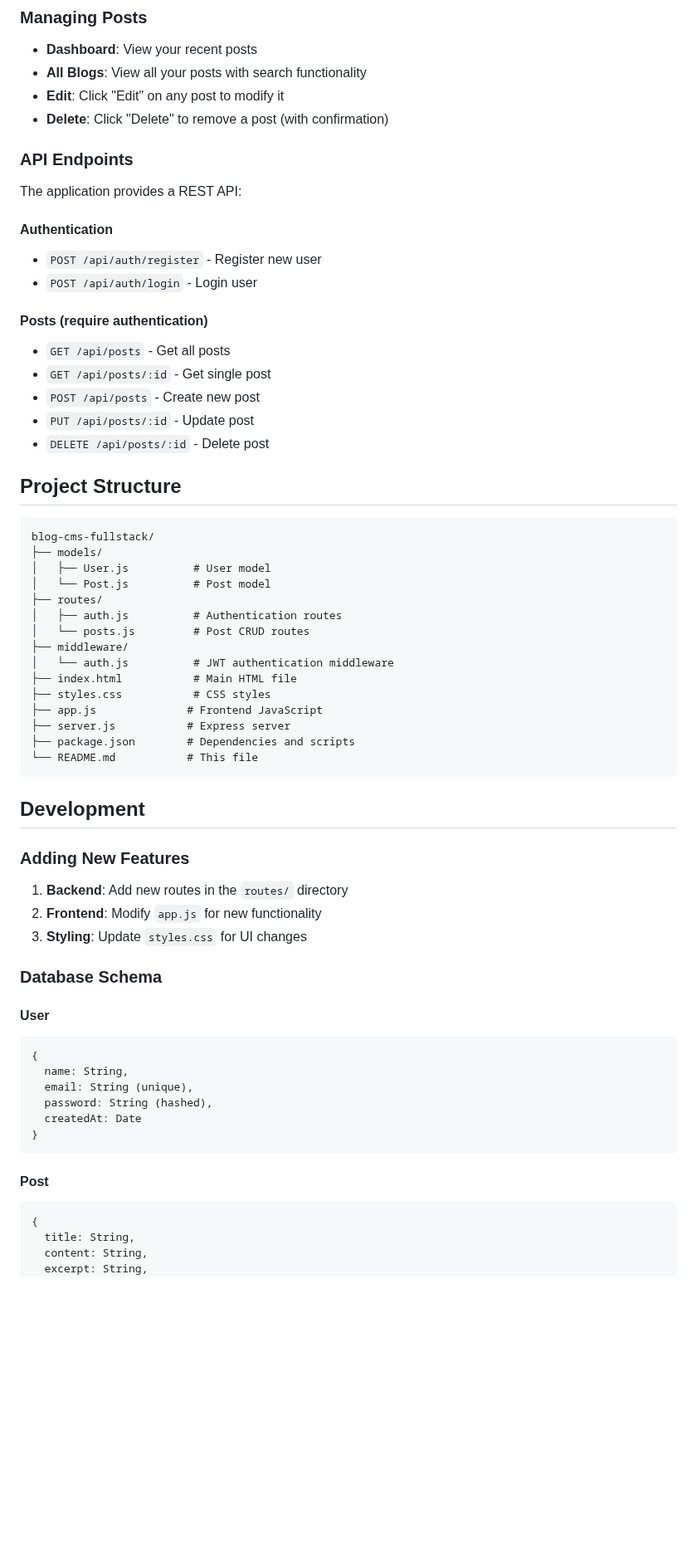
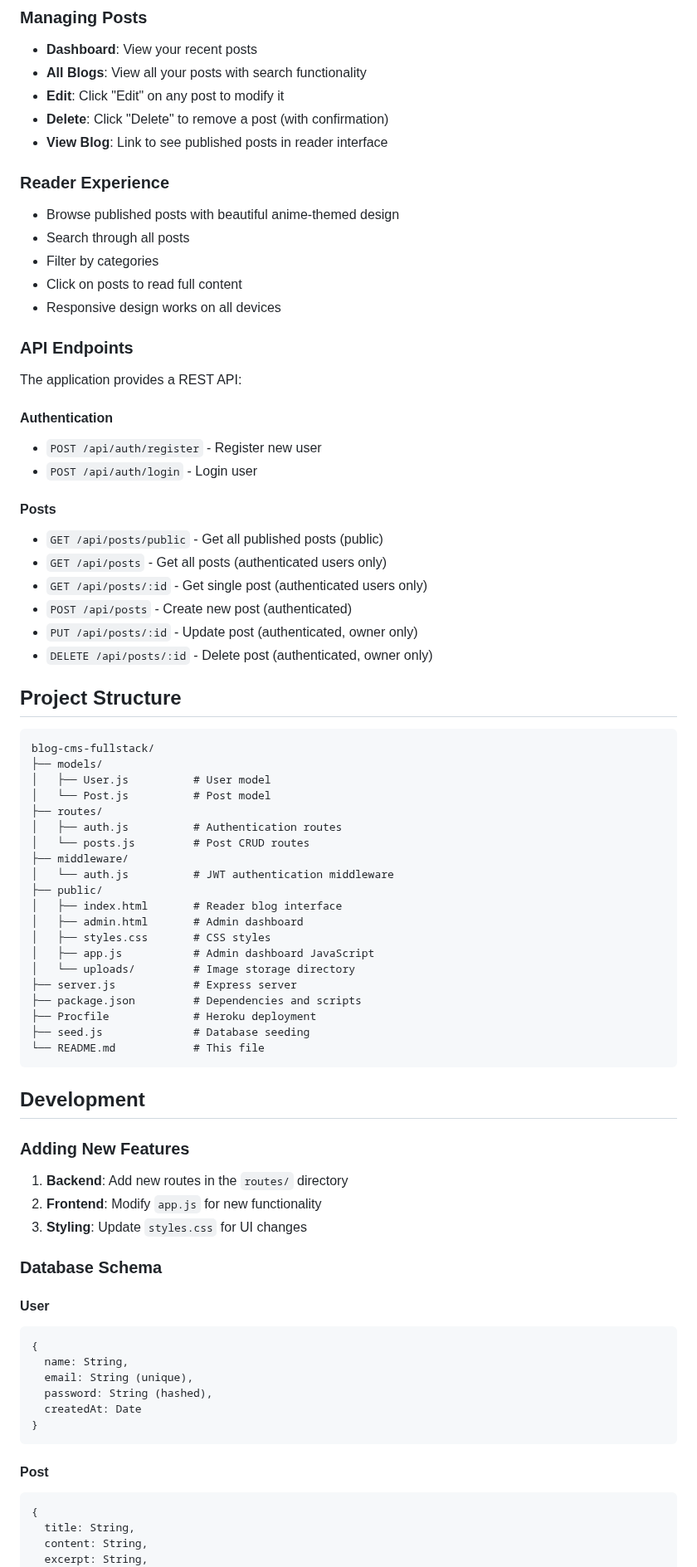
Before and after one commit to jadejakrushnrajsinh/blog-cms-fullstack, a Markdown page: README.md, the part around one of its changes. Shown at 83% size. Drawn GitHub-style; blank space fills up the shorter version.

````diff
--- a/README.md
+++ b/README.md
@@ -114,21 +148,33 @@ A complete full-stack blog content management system built with Node.js, Express
 - **All Blogs**: View all your posts with search functionality
 - **Edit**: Click "Edit" on any post to modify it
 - **Delete**: Click "Delete" to remove a post (with confirmation)
+- **View Blog**: Link to see published posts in reader interface
+
+### Reader Experience
+
+- Browse published posts with beautiful anime-themed design
+- Search through all posts
+- Filter by categories
+- Click on posts to read full content
+- Responsive design works on all devices
 
 ### API Endpoints
 
 The application provides a REST API:
 
 #### Authentication
+
 - `POST /api/auth/register` - Register new user
 - `POST /api/auth/login` - Login user
 
-#### Posts (require authentication)
-- `GET /api/posts` - Get all posts
-- `GET /api/posts/:id` - Get single post
-- `POST /api/posts` - Create new post
-- `PUT /api/posts/:id` - Update post
-- `DELETE /api/posts/:id` - Delete post
+#### Posts
+
+- `GET /api/posts/public` - Get all published posts (public)
+- `GET /api/posts` - Get all posts (authenticated users only)
+- `GET /api/posts/:id` - Get single post (authenticated users only)
+- `POST /api/posts` - Create new post (authenticated)
+- `PUT /api/posts/:id` - Update post (authenticated, owner only)
+- `DELETE /api/posts/:id` - Delete post (authenticated, owner only)
 
 ## Project Structure
 
@@ -142,12 +188,17 @@ blog-cms-fullstack/
 │   └── posts.js         # Post CRUD routes
 ├── middleware/
 │   └── auth.js          # JWT authentication middleware
-├── index.html           # Main HTML file
-├── styles.css           # CSS styles
-├── app.js              # Frontend JavaScript
-├── server.js           # Express server
-├── package.json        # Dependencies and scripts
-└── README.md           # This file
+├── public/
+│   ├── index.html       # Reader blog interface
+│   ├── admin.html       # Admin dashboard
+│   ├── styles.css       # CSS styles
+│   ├── app.js           # Admin dashboard JavaScript
+│   └── uploads/         # Image storage directory
+├── server.js            # Express server
+├── package.json         # Dependencies and scripts
+├── Procfile             # Heroku deployment
+├── seed.js              # Database seeding
+└── README.md            # This file
 ```
 
 ## Development
@@ -161,6 +212,7 @@ blog-cms-fullstack/
 ### Database Schema
 
 #### User
+
 ```javascript
 {
   name: String,
@@ -171,6 +223,7 @@ blog-cms-fullstack/
 ```
 
 #### Post
+
 ```javascript
 {
   title: String,
````
Also changed, not shown: other parts of README.md (+48 -9 lines).
